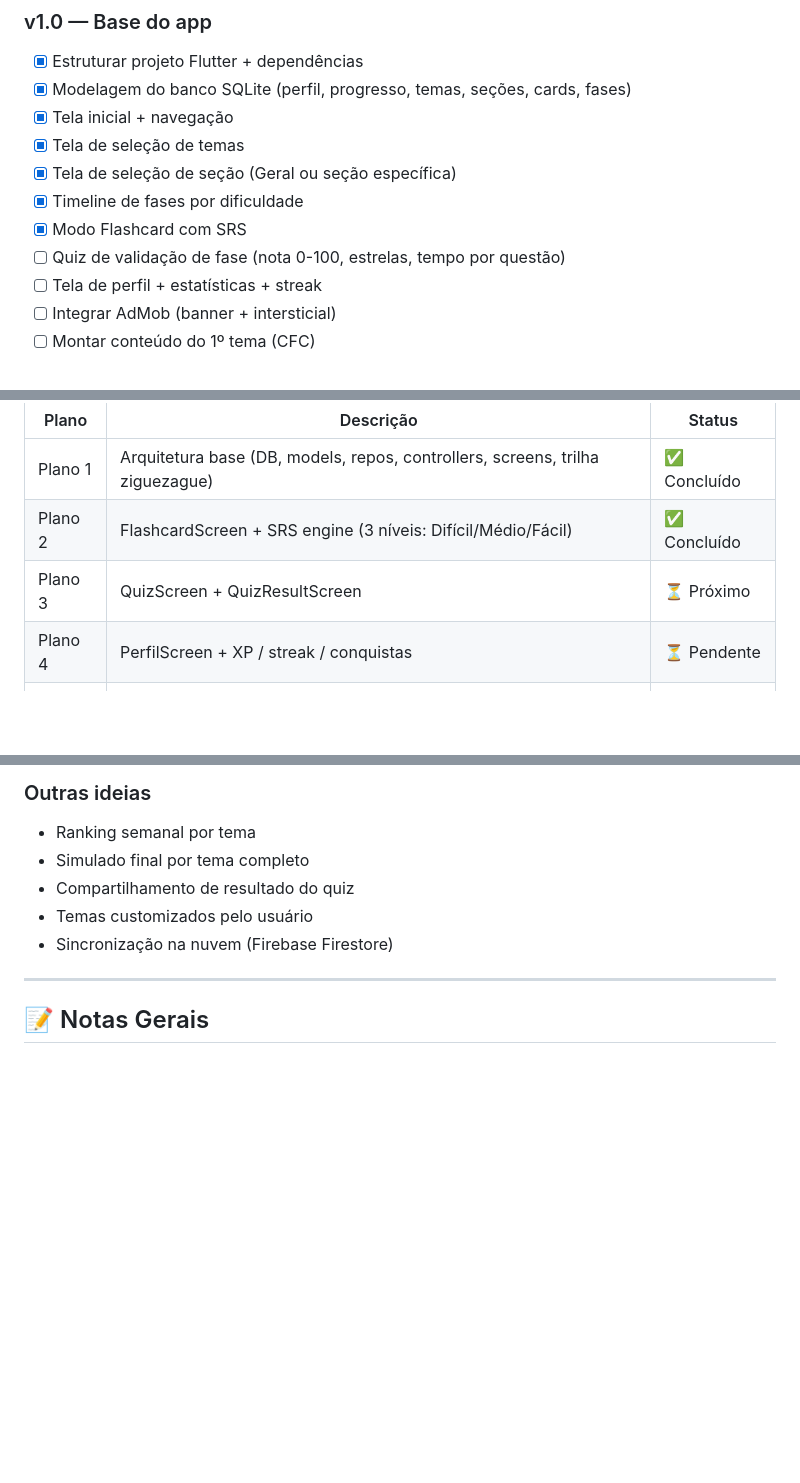
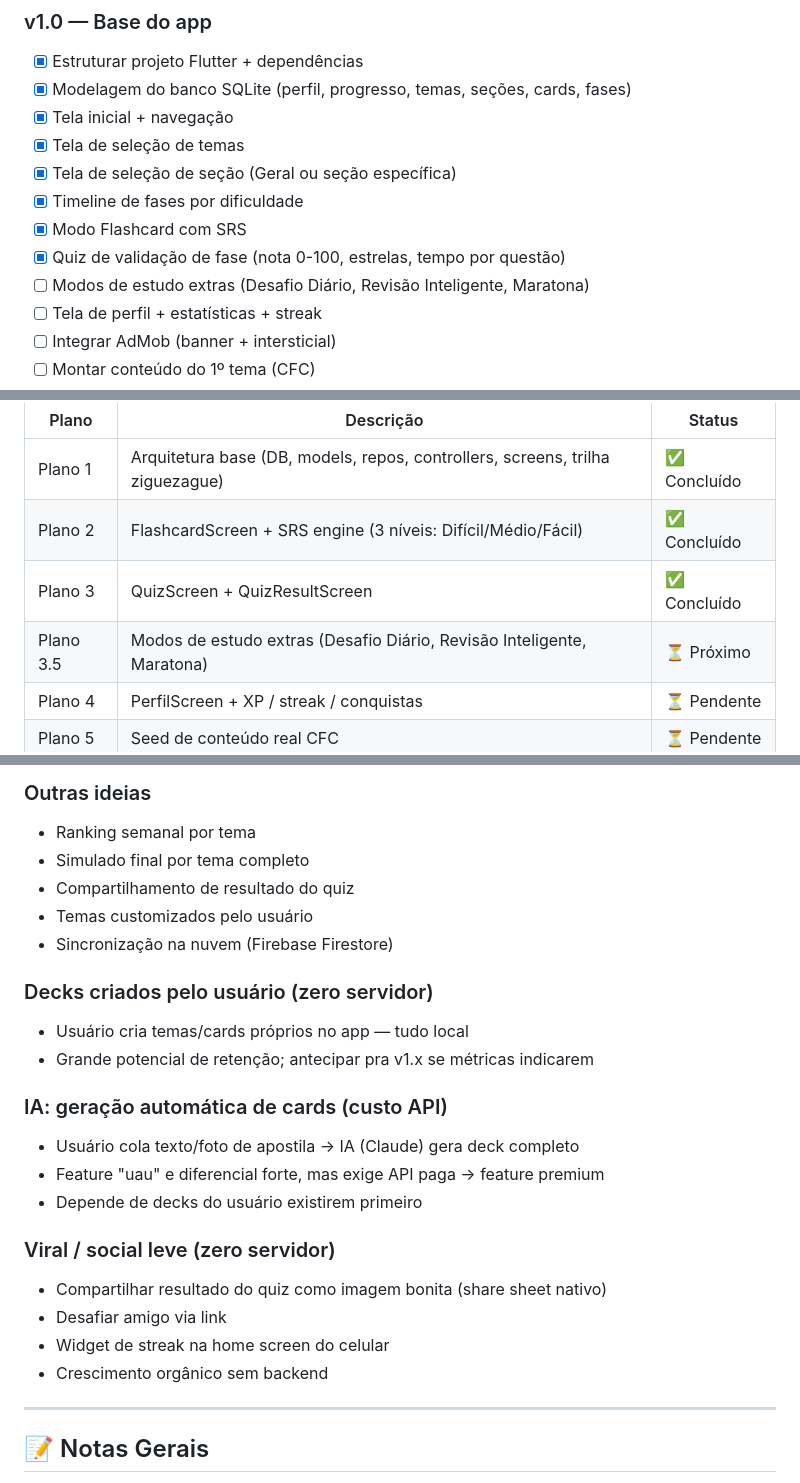
Before and after one commit to carloshdt/flash-quiz, a Markdown page: Plano.md, 3 parts joined by grey strips. Drawn GitHub-style; blank space fills up the shorter version.

Commit message:
docs(plano): marca Plano 3 concluído, adiciona Plano 3.5 e ideias futuras

```diff
--- a/Plano.md
+++ b/Plano.md
@@ -218,7 +218,8 @@ Fácil → Médio → Difícil → Simulado final
 - [x] Tela de seleção de seção (Geral ou seção específica)
 - [x] Timeline de fases por dificuldade
 - [x] Modo Flashcard com SRS
-- [ ] Quiz de validação de fase (nota 0-100, estrelas, tempo por questão)
+- [x] Quiz de validação de fase (nota 0-100, estrelas, tempo por questão)
+- [ ] Modos de estudo extras (Desafio Diário, Revisão Inteligente, Maratona)
 - [ ] Tela de perfil + estatísticas + streak
 - [ ] Integrar AdMob (banner + intersticial)
 - [ ] Montar conteúdo do 1º tema (CFC)
@@ -252,7 +253,8 @@ Fácil → Médio → Difícil → Simulado final
 |-------|-----------|--------|
 | Plano 1 | Arquitetura base (DB, models, repos, controllers, screens, trilha ziguezague) | ✅ Concluído |
 | Plano 2 | FlashcardScreen + SRS engine (3 níveis: Difícil/Médio/Fácil) | ✅ Concluído |
-| Plano 3 | QuizScreen + QuizResultScreen | ⏳ Próximo |
+| Plano 3 | QuizScreen + QuizResultScreen | ✅ Concluído |
+| Plano 3.5 | Modos de estudo extras (Desafio Diário, Revisão Inteligente, Maratona) | ⏳ Próximo |
 | Plano 4 | PerfilScreen + XP / streak / conquistas | ⏳ Pendente |
 | Plano 5 | Seed de conteúdo real CFC | ⏳ Pendente |
 | Plano 6 | AdMob + FCM + estrutura de paywall | ⏳ Pendente |
@@ -368,6 +370,21 @@ Substituir cards placeholder (5 genéricos por fase) por conteúdo real via migr
 - Temas customizados pelo usuário
 - Sincronização na nuvem (Firebase Firestore)
 
+### Decks criados pelo usuário (zero servidor)
+- Usuário cria temas/cards próprios no app — tudo local
+- Grande potencial de retenção; antecipar pra v1.x se métricas indicarem
+
+### IA: geração automática de cards (custo API)
+- Usuário cola texto/foto de apostila → IA (Claude) gera deck completo
+- Feature "uau" e diferencial forte, mas exige API paga → feature premium
+- Depende de decks do usuário existirem primeiro
+
+### Viral / social leve (zero servidor)
+- Compartilhar resultado do quiz como imagem bonita (share sheet nativo)
+- Desafiar amigo via link
+- Widget de streak na home screen do celular
+- Crescimento orgânico sem backend
+
 ---
 
 ## 📝 Notas Gerais
```
